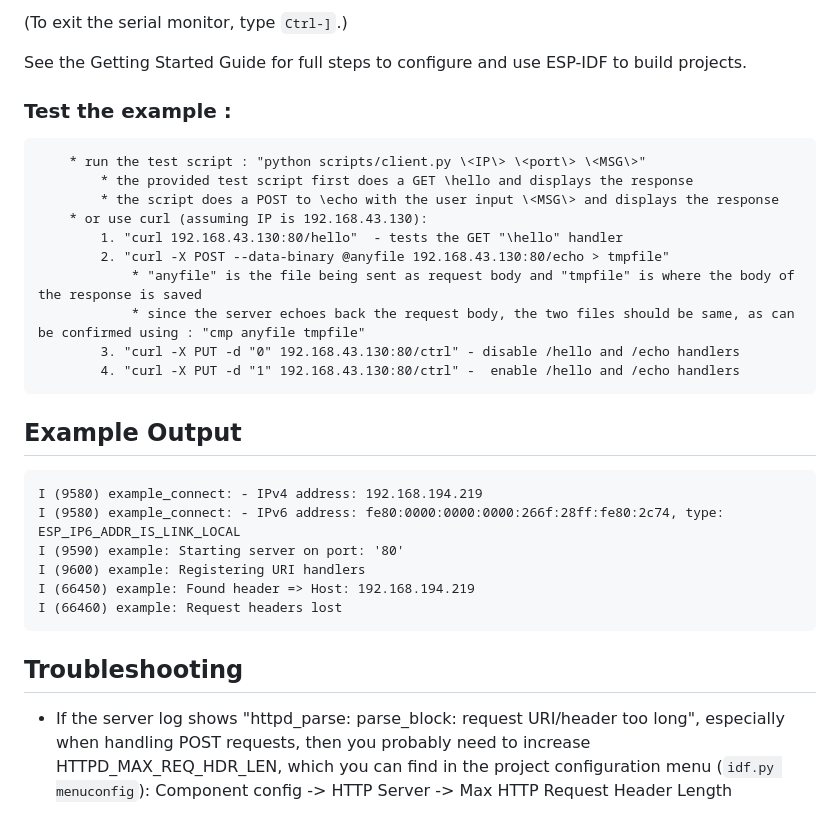
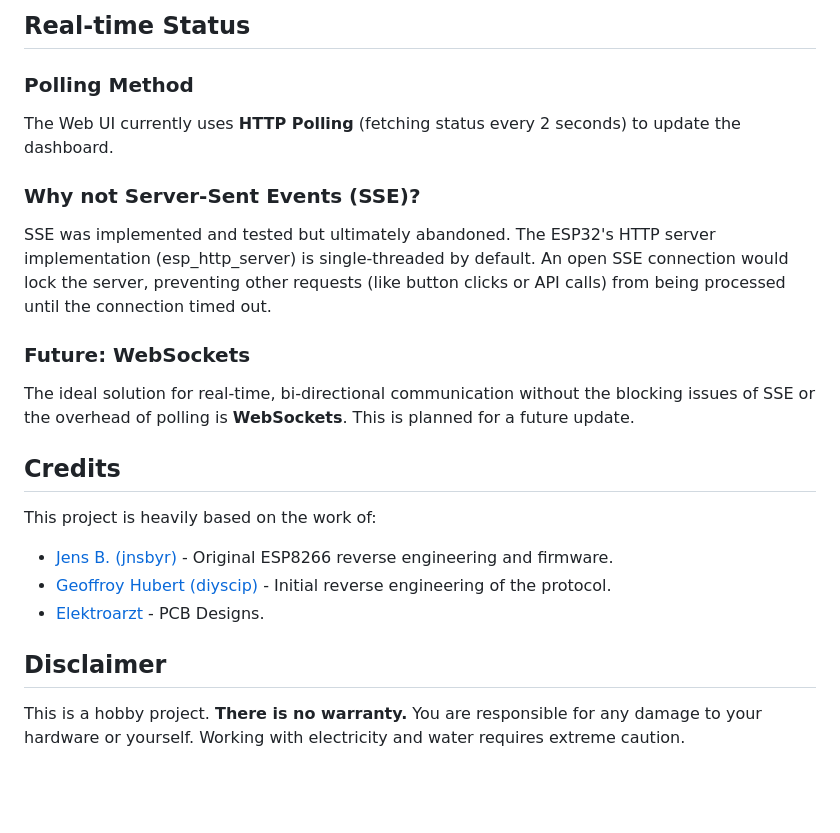
Before and after one commit to Hatles/esp32-purespa, a Markdown page: README.md, the part around one of its changes. Rendered like a GitHub page; blank space fills up the shorter version.

````diff
--- a/README.md
+++ b/README.md
@@ -42,29 +57,22 @@ idf.py -p PORT flash monitor
 
-(To exit the serial monitor, type ``Ctrl-]``.)
+## Real-time Status
 
-See the Getting Started Guide for full steps to configure and use ESP-IDF to build projects.
+### Polling Method
+The Web UI currently uses **HTTP Polling** (fetching status every 2 seconds) to update the dashboard.
 
-### Test the example :
-        * run the test script : "python scripts/client.py \<IP\> \<port\> \<MSG\>"
-            * the provided test script first does a GET \hello and displays the response
-            * the script does a POST to \echo with the user input \<MSG\> and displays the response
-        * or use curl (assuming IP is 192.168.43.130):
-            1. "curl 192.168.43.130:80/hello"  - tests the GET "\hello" handler
-            2. "curl -X POST --data-binary @anyfile 192.168.43.130:80/echo > tmpfile"
-                * "anyfile" is the file being sent as request body and "tmpfile" is where the body of the response is saved
-                * since the server echoes back the request body, the two files should be same, as can be confirmed using : "cmp anyfile tmpfile"
-            3. "curl -X PUT -d "0" 192.168.43.130:80/ctrl" - disable /hello and /echo handlers
-            4. "curl -X PUT -d "1" 192.168.43.130:80/ctrl" -  enable /hello and /echo handlers
+### Why not Server-Sent Events (SSE)?
+SSE was implemented and tested but ultimately abandoned. The ESP32's HTTP server implementation (esp_http_server) is single-threaded by default. An open SSE connection would lock the server, preventing other requests (like button clicks or API calls) from being processed until the connection timed out.
 
-## Example Output
-```
-I (9580) example_connect: - IPv4 address: 192.168.194.219
-I (9580) example_connect: - IPv6 address: fe80:0000:0000:0000:266f:28ff:fe80:2c74, type: ESP_IP6_ADDR_IS_LINK_LOCAL
-I (9590) example: Starting server on port: '80'
-I (9600) example: Registering URI handlers
-I (66450) example: Found header => Host: 192.168.194.219
-I (66460) example: Request headers lost
-```
+### Future: WebSockets
+The ideal solution for real-time, bi-directional communication without the blocking issues of SSE or the overhead of polling is **WebSockets**. This is planned for a future update.
 
-## Troubleshooting
-* If the server log shows "httpd_parse: parse_block: request URI/header too long", especially when handling POST requests, then you probably need to increase HTTPD_MAX_REQ_HDR_LEN, which you can find in the project configuration menu (`idf.py menuconfig`): Component config -> HTTP Server -> Max HTTP Request Header Length
+## Credits
+
+This project is heavily based on the work of:
+- [Jens B. (jnsbyr)](https://github.com/jnsbyr/esp8266-intexsbh20) - Original ESP8266 reverse engineering and firmware.
+- [Geoffroy Hubert (diyscip)](https://github.com/yorffoeg/diyscip) - Initial reverse engineering of the protocol.
+- [Elektroarzt](https://github.com/Elektroarzt) - PCB Designs.
+
+## Disclaimer
+
+This is a hobby project. **There is no warranty.** You are responsible for any damage to your hardware or yourself. Working with electricity and water requires extreme caution.
````
Also changed, not shown: other parts of README.md (+41 -26 lines).
